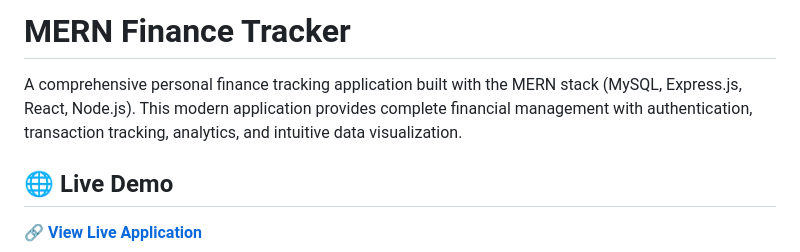
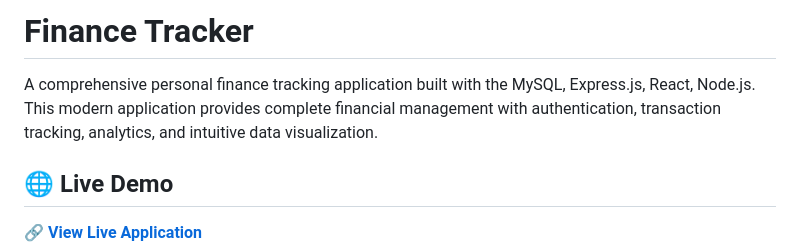
Before and after one commit to HMTking/Finance-Tracker, a Markdown page: README.md, the part around the change. Rendered like a GitHub page.

```diff
--- a/README.md
+++ b/README.md
@@ -1,6 +1,6 @@
-# MERN Finance Tracker
+# Finance Tracker
 
-A comprehensive personal finance tracking application built with the MERN stack (MySQL, Express.js, React, Node.js). This modern application provides complete financial management with authentication, transaction tracking, analytics, and intuitive data visualization.
+A comprehensive personal finance tracking application built with the MySQL, Express.js, React, Node.js. This modern application provides complete financial management with authentication, transaction tracking, analytics, and intuitive data visualization.
 
 ## 🌐 Live Demo
 
```
